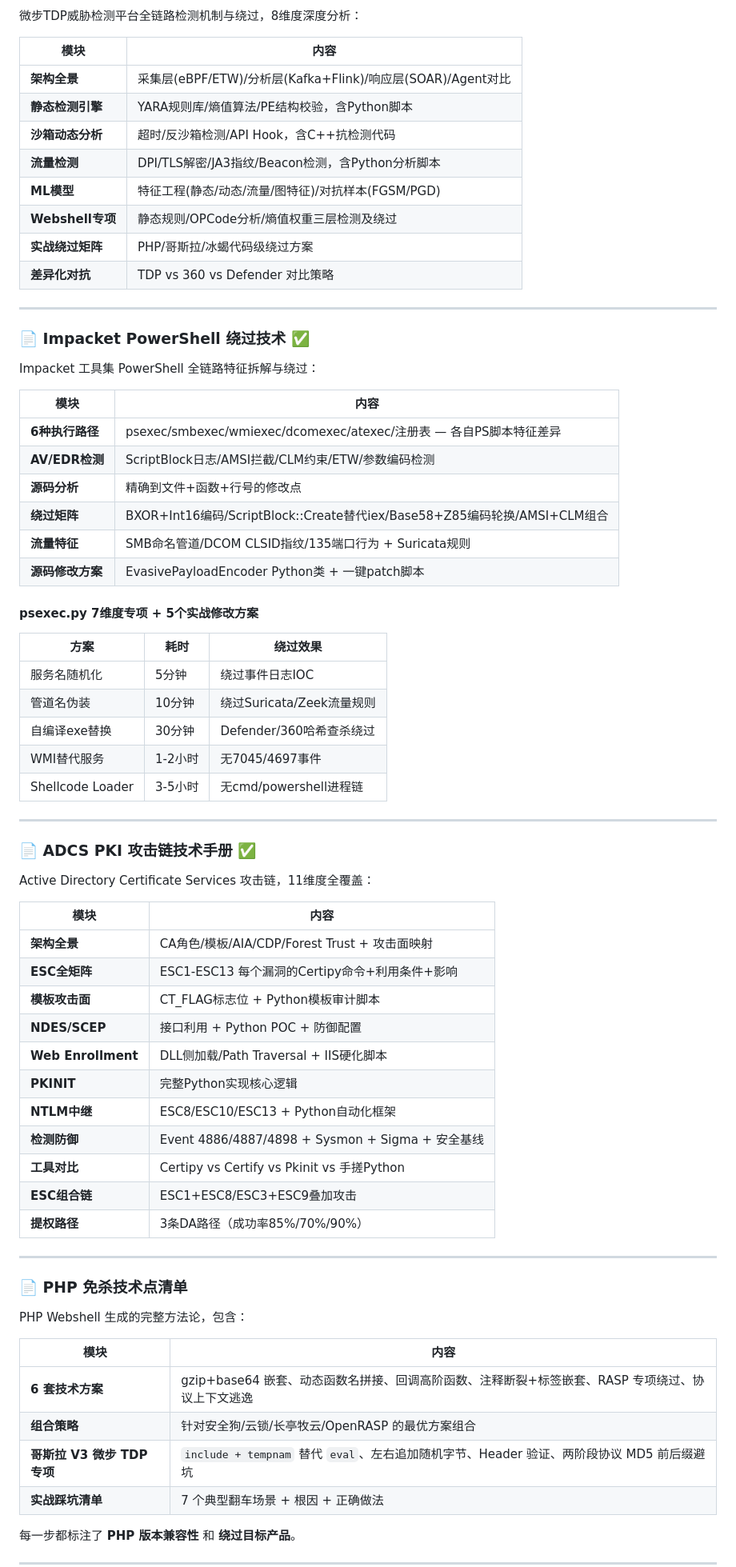
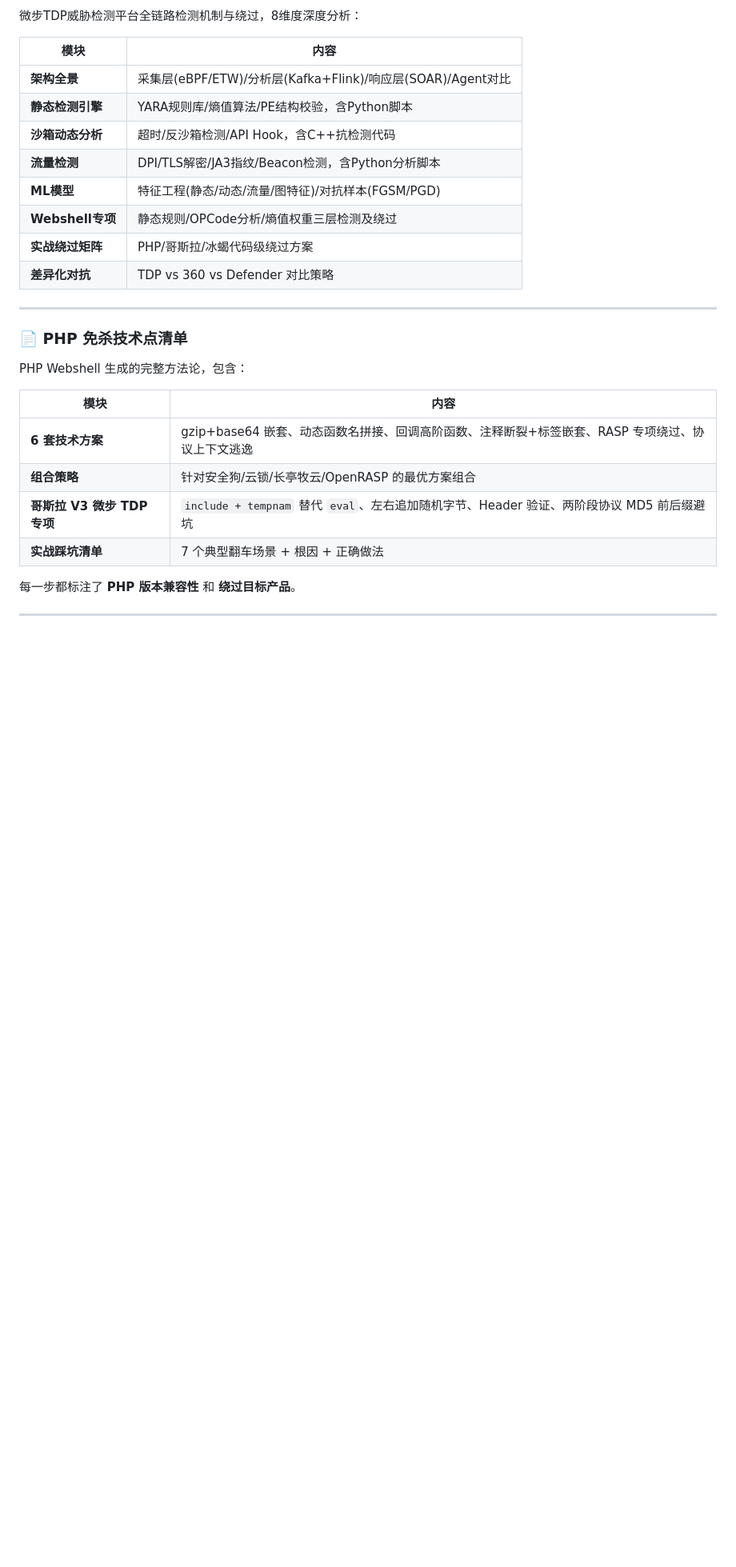
Before and after one commit to zzqsec/ai-redteam-notes, a Markdown page: README.md, the part around one of its changes. Shown at 80% size. GitHub-like rendering; blank space fills up the shorter version.

Commit message:
readme: 移除未完成的Impacket和ADCS文档引用

```diff
--- a/README.md
+++ b/README.md
@@ -30,51 +30,6 @@
 | **Webshell专项** | 静态规则/OPCode分析/熵值权重三层检测及绕过 |
 | **实战绕过矩阵** | PHP/哥斯拉/冰蝎代码级绕过方案 |
 | **差异化对抗** | TDP vs 360 vs Defender 对比策略 |
-
----
-
-### 📄 Impacket PowerShell 绕过技术 ✅
-
-Impacket 工具集 PowerShell 全链路特征拆解与绕过：
-
-| 模块 | 内容 |
-|------|------|
-| **6种执行路径** | psexec/smbexec/wmiexec/dcomexec/atexec/注册表 — 各自PS脚本特征差异 |
-| **AV/EDR检测** | ScriptBlock日志/AMSI拦截/CLM约束/ETW/参数编码检测 |
-| **源码分析** | 精确到文件+函数+行号的修改点 |
-| **绕过矩阵** | BXOR+Int16编码/ScriptBlock::Create替代iex/Base58+Z85编码轮换/AMSI+CLM组合 |
-| **流量特征** | SMB命名管道/DCOM CLSID指纹/135端口行为 + Suricata规则 |
-| **源码修改方案** | EvasivePayloadEncoder Python类 + 一键patch脚本 |
-
-#### psexec.py 7维度专项 + 5个实战修改方案
-
-| 方案 | 耗时 | 绕过效果 |
-|------|------|---------|
-| 服务名随机化 | 5分钟 | 绕过事件日志IOC |
-| 管道名伪装 | 10分钟 | 绕过Suricata/Zeek流量规则 |
-| 自编译exe替换 | 30分钟 | Defender/360哈希查杀绕过 |
-| WMI替代服务 | 1-2小时 | 无7045/4697事件 |
-| Shellcode Loader | 3-5小时 | 无cmd/powershell进程链 |
-
----
-
-### 📄 ADCS PKI 攻击链技术手册 ✅
-
-Active Directory Certificate Services 攻击链，11维度全覆盖：
-
-| 模块 | 内容 |
-|------|------|
-| **架构全景** | CA角色/模板/AIA/CDP/Forest Trust + 攻击面映射 |
-| **ESC全矩阵** | ESC1-ESC13 每个漏洞的Certipy命令+利用条件+影响 |
-| **模板攻击面** | CT_FLAG标志位 + Python模板审计脚本 |
-| **NDES/SCEP** | 接口利用 + Python POC + 防御配置 |
-| **Web Enrollment** | DLL侧加载/Path Traversal + IIS硬化脚本 |
-| **PKINIT** | 完整Python实现核心逻辑 |
-| **NTLM中继** | ESC8/ESC10/ESC13 + Python自动化框架 |
-| **检测防御** | Event 4886/4887/4898 + Sysmon + Sigma + 安全基线 |
-| **工具对比** | Certipy vs Certify vs Pkinit vs 手搓Python |
-| **ESC组合链** | ESC1+ESC8/ESC3+ESC9叠加攻击 |
-| **提权路径** | 3条DA路径（成功率85%/70%/90%） |
 
 ---
 
```
Also changed, not shown: other parts of README.md (+1 -3 lines).
